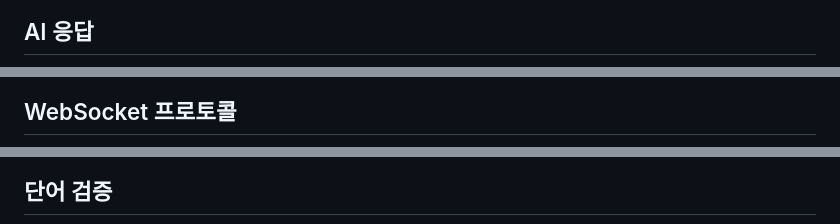
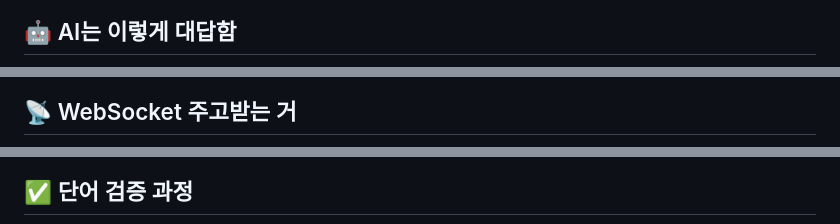
Before and after one commit to Technoetic/word-chain-game, a Markdown page: README.md, 3 parts joined by grey strips. Rendered like a GitHub page.

````diff
--- a/README.md
+++ b/README.md
@@ -69,6 +69,6 @@ flowchart LR
 ```
 
-## AI 응답
+## 🤖 AI는 이렇게 대답함
 
 ```mermaid
 flowchart TD
@@ -94,6 +94,6 @@ flowchart LR
 ```
 
-## WebSocket 프로토콜
+## 📡 WebSocket 주고받는 거
 
 ```mermaid
 sequenceDiagram
@@ -121,6 +121,6 @@ sequenceDiagram
 ```
 
-## 단어 검증
+## ✅ 단어 검증 과정
 
 ```mermaid
 flowchart TD
````
Also changed, not shown: other parts of README.md (+79 -79 lines).
